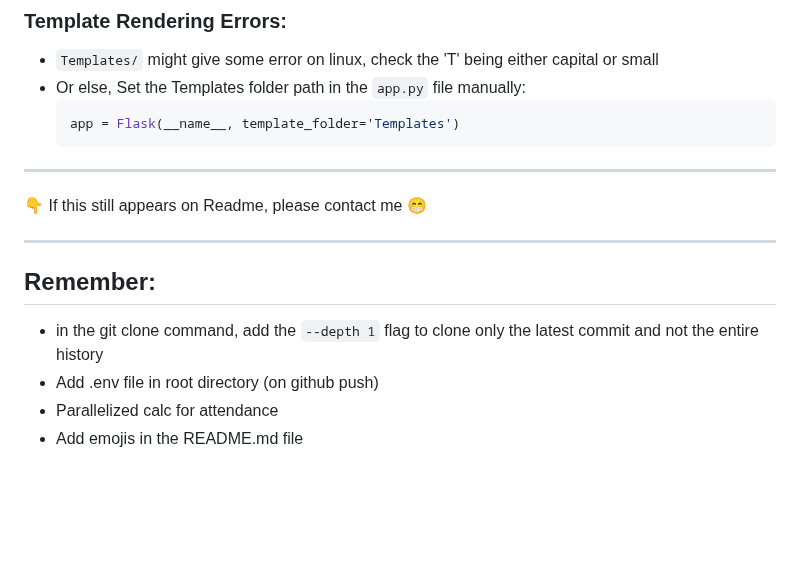
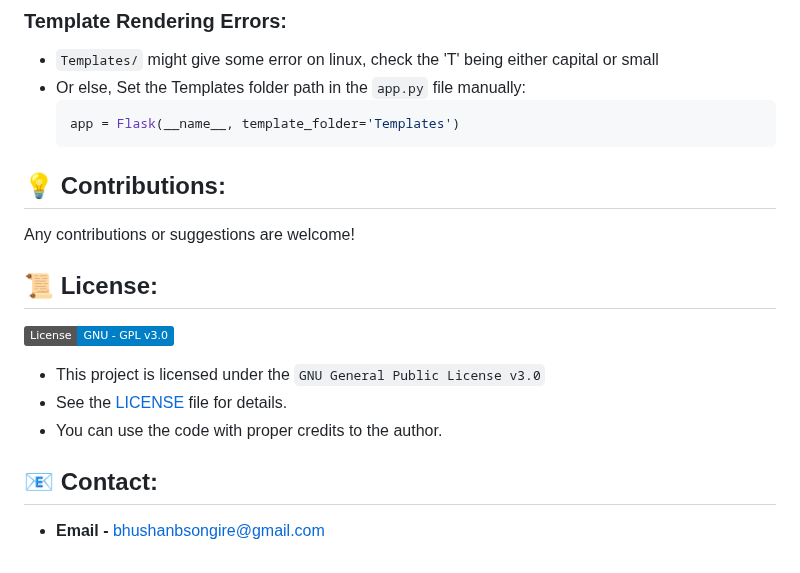
Before and after one commit to Bbs1412/SmartAttendanceSystem, a Markdown page: README.md, the part around one of its changes. Rendered like a GitHub page; badges without logos; blank space fills up the shorter version.

Commit message:
Update README.md to include contributions section, license information, and contact details

````diff
--- a/README.md
+++ b/README.md
@@ -145,14 +147,16 @@ To automate attendance calculation efficiently using face recognition, ensuring
     ```
 
 
----
+## 💡 Contributions:
+   Any contributions or suggestions are welcome!
 
-👇 If this still appears on Readme, please contact me 😁
 
----
+## 📜 License:
+[![Code-License](https://img.shields.io/badge/License%20-GNU%20--%20GPL%20v3.0-blue.svg)](https://www.gnu.org/licenses/gpl-3.0)
+- This project is licensed under the `GNU General Public License v3.0`
+- See the [LICENSE](LICENSE) file for details.
+- You can use the code with proper credits to the author.
 
-## Remember:
-- in the git clone command, add the `--depth 1` flag to clone only the latest commit and not the entire history
-- Add .env file in root directory (on github push)
-- Parallelized calc for attendance
-- Add emojis in the README.md file
+
+## 📧 Contact:
+- **Email -** [bhushanbsongire@gmail.com](mailto:bhushanbsongire@gmail.com)
````
Also changed, not shown: other parts of README.md (+2 -0 lines).
